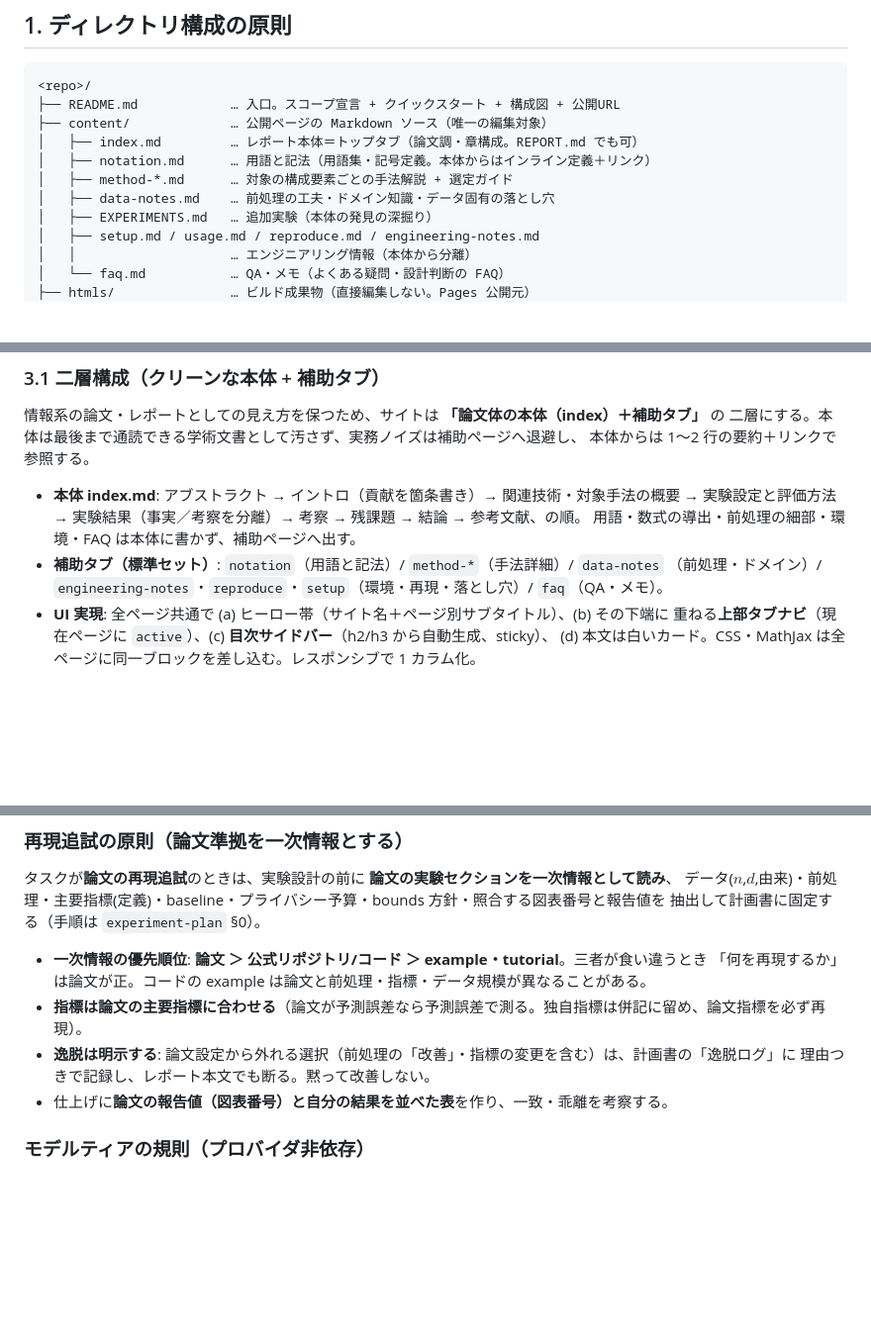
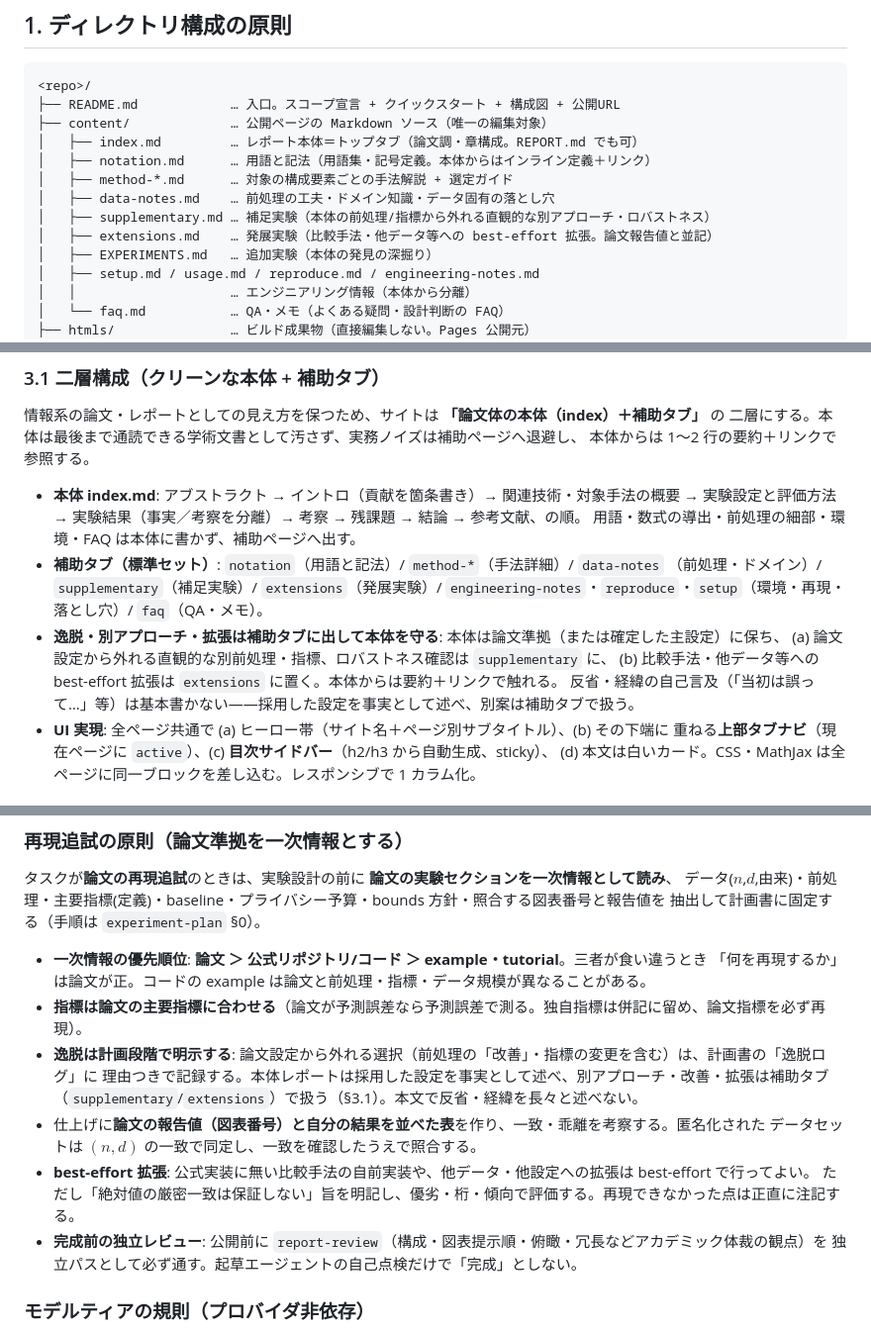
Before and after one commit to gghatano/tpdp2026-binagg, a Markdown page: .claude/docs/documentation-conventions.md, 3 parts joined by grey strips. Shown at 99% size. GitHub-like rendering; blank space fills up the shorter version.

Commit message:
スキル/規約を恒久反映: 補助タブ(補足/発展)・逸脱の扱い・独立査読・best-effort拡張
- documentation-conventions: §1 に supplementary/extensions を追加、§3.1 に「逸脱・別アプローチ・拡張は
  補助タブへ／本体に反省ナラティブを書かない」、§6 再現追試に「best-effort拡張の作法」「完成前の独立レビュー」を追記
- doc-cycle: report-review を構成・図表提示順を含む独立レビューとして公開前に必ず通す旨を強調
- experiment-plan: チェックリストに (n,d)同定・best-effort拡張(extensions/supplementaryタブ・厳密一致非保証注記)を追加

Co-Authored-By: Claude Opus 4.8 <noreply@anthropic.com>

```diff
--- a/.claude/docs/documentation-conventions.md
+++ b/.claude/docs/documentation-conventions.md
@@ -24,6 +24,8 @@
 │   ├── notation.md      … 用語と記法（用語集・記号定義。本体からはインライン定義＋リンク）
 │   ├── method-*.md      … 対象の構成要素ごとの手法解説 + 選定ガイド
 │   ├── data-notes.md    … 前処理の工夫・ドメイン知識・データ固有の落とし穴
+│   ├── supplementary.md … 補足実験（本体の前処理/指標から外れる直観的な別アプローチ・ロバストネス）
+│   ├── extensions.md    … 発展実験（比較手法・他データ等への best-effort 拡張。論文報告値と並記）
 │   ├── EXPERIMENTS.md   … 追加実験（本体の発見の深掘り）
 │   ├── setup.md / usage.md / reproduce.md / engineering-notes.md
 │   │                    … エンジニアリング情報（本体から分離）
@@ -96,7 +98,12 @@
   実験設定と評価方法 → 実験結果（事実／考察を分離）→ 考察 → 残課題 → 結論 → 参考文献、の順。
   用語・数式の導出・前処理の細部・環境・FAQ は本体に書かず、補助ページへ出す。
 - **補助タブ（標準セット）**: `notation`（用語と記法）/ `method-*`（手法詳細）/ `data-notes`
-  （前処理・ドメイン）/ `engineering-notes`・`reproduce`・`setup`（環境・再現・落とし穴）/ `faq`（QA・メモ）。
+  （前処理・ドメイン）/ `supplementary`（補足実験）/ `extensions`（発展実験）/
+  `engineering-notes`・`reproduce`・`setup`（環境・再現・落とし穴）/ `faq`（QA・メモ）。
+- **逸脱・別アプローチ・拡張は補助タブに出して本体を守る**: 本体は論文準拠（または確定した主設定）に保ち、
+  (a) 論文設定から外れる直観的な別前処理・指標、ロバストネス確認は `supplementary` に、
+  (b) 比較手法・他データ等への best-effort 拡張は `extensions` に置く。本体からは要約＋リンクで触れる。
+  反省・経緯の自己言及（「当初は誤って…」等）は基本書かない——採用した設定を事実として述べ、別案は補助タブで扱う。
 - **UI 実現**: 全ページ共通で (a) ヒーロー帯（サイト名＋ページ別サブタイトル）、(b) その下端に
   重ねる**上部タブナビ**（現在ページに `active`）、(c) **目次サイドバー**（h2/h3 から自動生成、sticky）、
   (d) 本文は白いカード。CSS・MathJax は全ページに同一ブロックを差し込む。レスポンシブで 1 カラム化。
@@ -151,9 +158,15 @@ report-skeleton（骨子: 章立て・主張・必要な実験の抽出）
 - **一次情報の優先順位**: **論文 ＞ 公式リポジトリ/コード ＞ example・tutorial**。三者が食い違うとき
   「何を再現するか」は論文が正。コードの example は論文と前処理・指標・データ規模が異なることがある。
 - **指標は論文の主要指標に合わせる**（論文が予測誤差なら予測誤差で測る。独自指標は併記に留め、論文指標を必ず再現）。
-- **逸脱は明示する**: 論文設定から外れる選択（前処理の「改善」・指標の変更を含む）は、計画書の「逸脱ログ」に
-  理由つきで記録し、レポート本文でも断る。黙って改善しない。
-- 仕上げに**論文の報告値（図表番号）と自分の結果を並べた表**を作り、一致・乖離を考察する。
+- **逸脱は計画段階で明示する**: 論文設定から外れる選択（前処理の「改善」・指標の変更を含む）は、計画書の「逸脱ログ」に
+  理由つきで記録する。本体レポートは採用した設定を事実として述べ、別アプローチ・改善・拡張は補助タブ
+  （`supplementary`/`extensions`）で扱う（§3.1）。本文で反省・経緯を長々と述べない。
+- 仕上げに**論文の報告値（図表番号）と自分の結果を並べた表**を作り、一致・乖離を考察する。匿名化された
+  データセットは $(n,d)$ の一致で同定し、一致を確認したうえで照合する。
+- **best-effort 拡張**: 公式実装に無い比較手法の自前実装や、他データ・他設定への拡張は best-effort で行ってよい。
+  ただし「絶対値の厳密一致は保証しない」旨を明記し、優劣・桁・傾向で評価する。再現できなかった点は正直に注記する。
+- **完成前の独立レビュー**: 公開前に `report-review`（構成・図表提示順・俯瞰・冗長などアカデミック体裁の観点）を
+  独立パスとして必ず通す。起草エージェントの自己点検だけで「完成」としない。
 
 ### モデルティアの規則（プロバイダ非依存）
 
```
Also changed, not shown: 2 other files.
